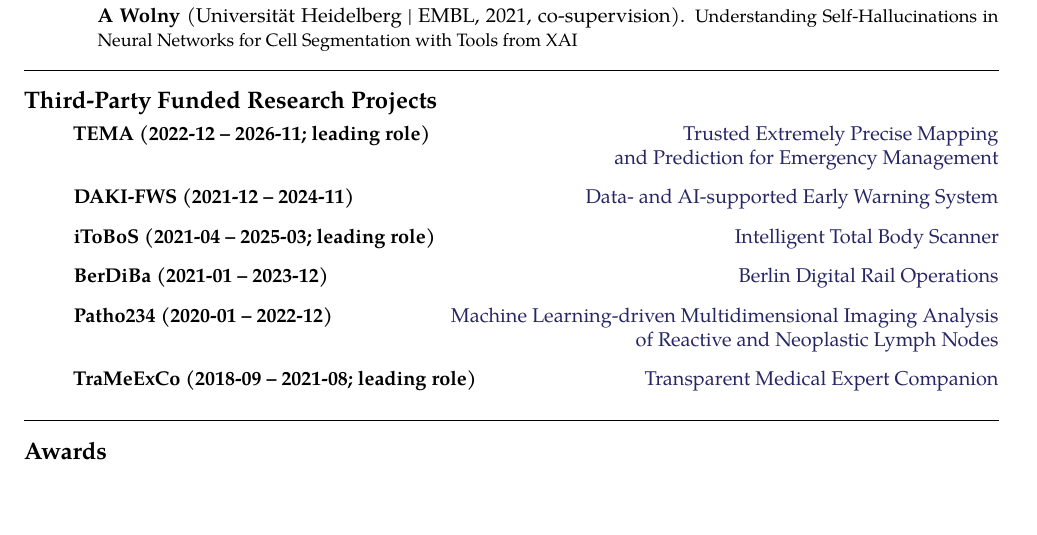
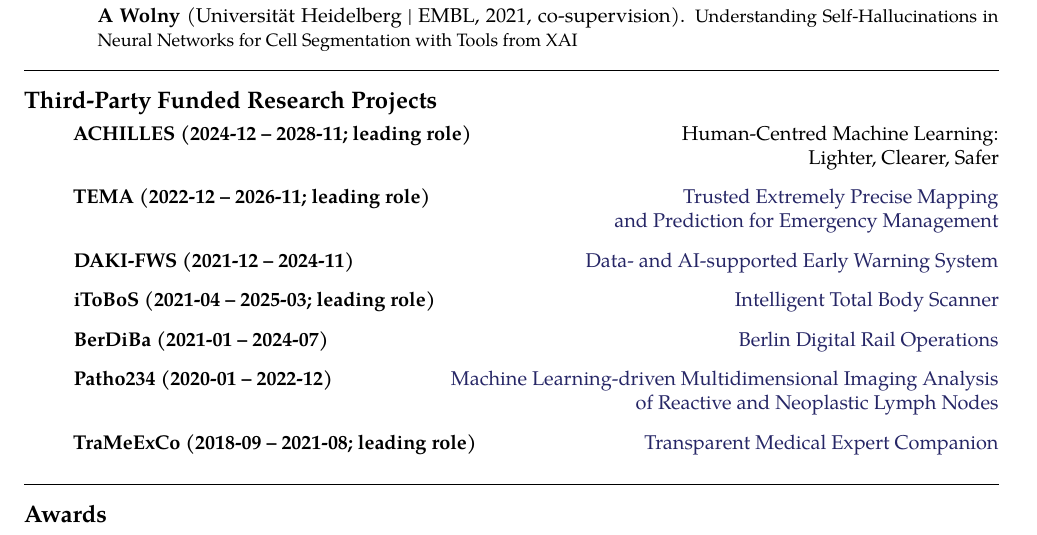
Before and after one commit to sebastian-lapuschkin-sideprojects/latex-cv, a LaTeX CV (cv.tex, which reads sections/projects.tex): part of page 5 of 12, cut so that both start at the same text, the shorter picture padded with empty space. Compiled offline with pdfLaTeX.

Commit message:
projects + ACHILLLES

```diff
--- a/sections/projects.tex
+++ b/sections/projects.tex
@@ -1,9 +1,13 @@
 \roottitle{Third-Party Funded Research Projects}
 
 \ifdefined\shortcv
-    {\hspace*{\fill} 6 third-party funded research projects acquired and managed since 2018}
+    {\hspace*{\fill} 7 third-party funded research projects acquired and managed since 2018}
 \else
     \begin{itemize}
+        \item [] \textbf{ACHILLES (2024-12 -- 2028-11; leading role)}
+                    \hspace*{\fill} Human-Centred Machine Learning:\\
+                    \hspace*{\fill}   Lighter, Clearer, Safer
+
         \item [] \textbf{TEMA (2022-12 -- 2026-11; leading role)}
                 \href{https://www.hhi.fraunhofer.de/en/departments/ai/projects/tema.html}{
                     \hspace*{\fill} Trusted Extremely Precise Mapping\\
@@ -15,7 +19,7 @@
         \item [] \textbf{iToBoS (2021-04 -- 2025-03; leading role)}
                 \href{https://www.hhi.fraunhofer.de/en/departments/ai/projects/itobos.html}{\hspace*{\fill} Intelligent Total Body Scanner}
 
-        \item [] \textbf{BerDiBa (2021-01 -- 2023-12)}
+        \item [] \textbf{BerDiBa (2021-01 -- 2024-07)}
                 \href{https://www.hhi.fraunhofer.de/en/departments/ai/projects/berdiba.html}{\hspace*{\fill} Berlin Digital Rail Operations}
 
 
```
